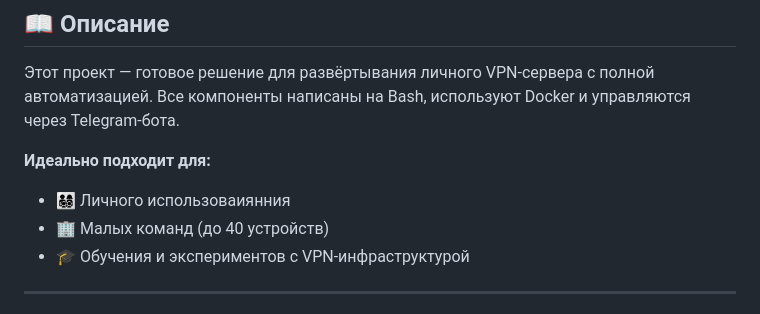
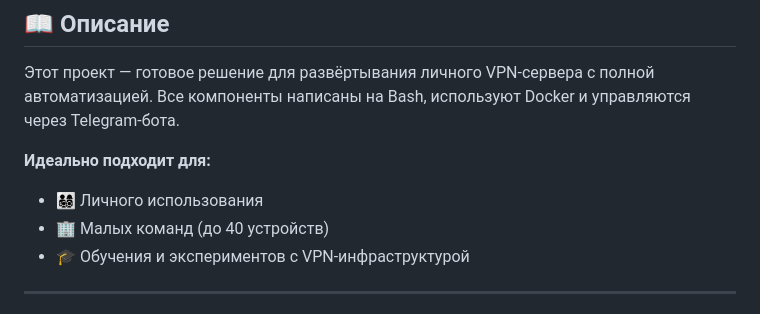
Before and after one commit to baltazor70/vpn-amnezia-infrastructure, a Markdown page: README.md, the part around the change. GitHub-like rendering.

Commit message:
Fix typo in README.md for personal usage

```diff
--- a/README.md
+++ b/README.md
@@ -14,7 +14,7 @@
 Этот проект — готовое решение для развёртывания личного VPN-сервера с полной автоматизацией. Все компоненты написаны на Bash, используют Docker и управляются через Telegram-бота.
 
 **Идеально подходит для:**
-- 👨‍👩‍👧‍👦 Личного использоваиянния
+- 👨‍👩‍👧‍👦 Личного использования
 - 🏢 Малых команд (до 40 устройств)
 - 🎓 Обучения и экспериментов с VPN-инфраструктурой
 
```
